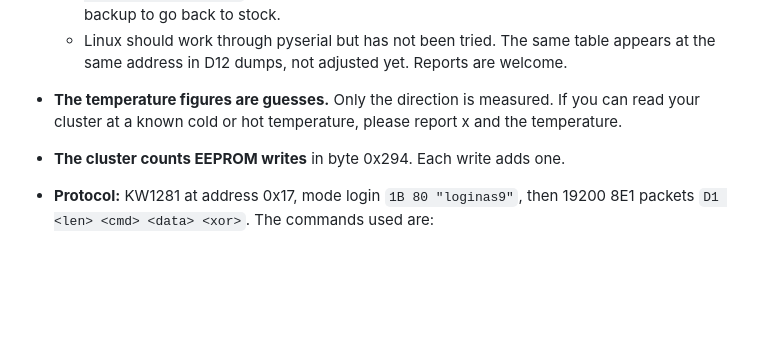
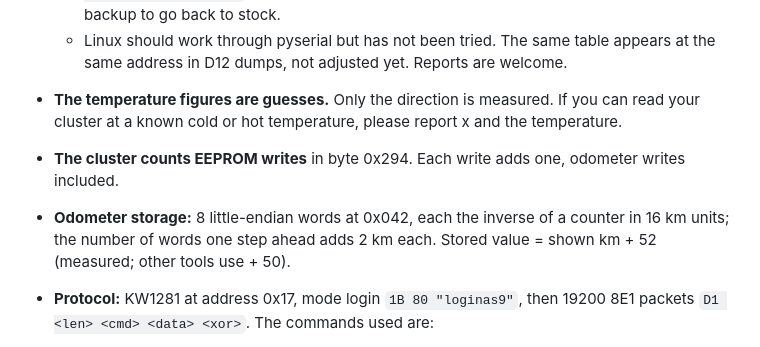
Before and after one commit to RENOxDECEPTION/RxD_FisAdjuster, a Markdown page: README.md, the part around one of its changes. Drawn GitHub-style; blank space fills up the shorter version.

```diff
--- a/README.md
+++ b/README.md
@@ -130,7 +143,8 @@ python fis_adjuster.py probe   --port COM3                    # find the active
   - 8D0 920 980 CX, "VDO D13", in a car through the OBD port. Its factory curve is `50 50 50 50 50 50 4E 4E 40 1F`; the app's "factory" row shows the D11 values, so use your own backup to go back to stock.
   - Linux should work through pyserial but has not been tried. The same table appears at the same address in D12 dumps, not adjusted yet. Reports are welcome.
 - **The temperature figures are guesses.** Only the direction is measured. If you can read your cluster at a known cold or hot temperature, please report x and the temperature.
-- **The cluster counts EEPROM writes** in byte 0x294. Each write adds one.
+- **The cluster counts EEPROM writes** in byte 0x294. Each write adds one, odometer writes included.
+- **Odometer storage:** 8 little-endian words at 0x042, each the inverse of a counter in 16 km units; the number of words one step ahead adds 2 km each. Stored value = shown km + 52 (measured; other tools use + 50).
 - **Protocol:** KW1281 at address 0x17, mode login `1B 80 "loginas9"`, then 19200 8E1 packets `D1 <len> <cmd> <data> <xor>`. The commands used are:
   - `72` read 16 EEPROM bytes
   - `77` write 16 EEPROM bytes
```
Also changed, not shown: other parts of README.md (+15 -2 lines), images/gui.png, 1 other file.
